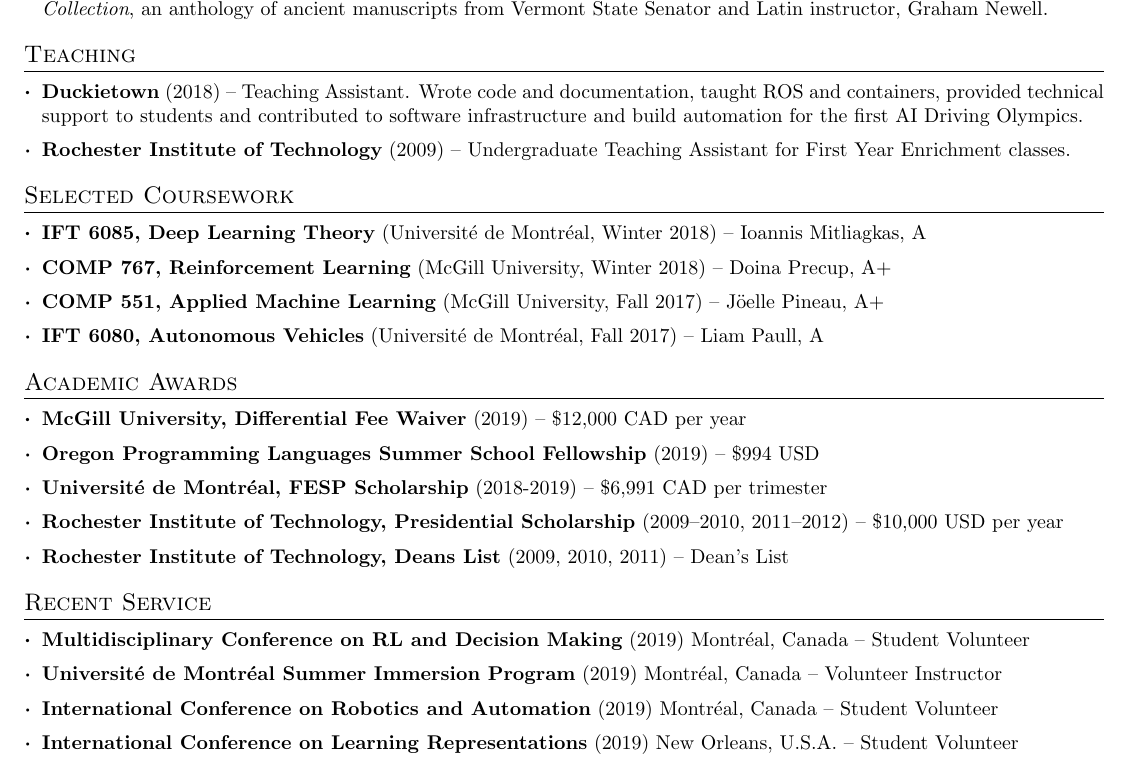
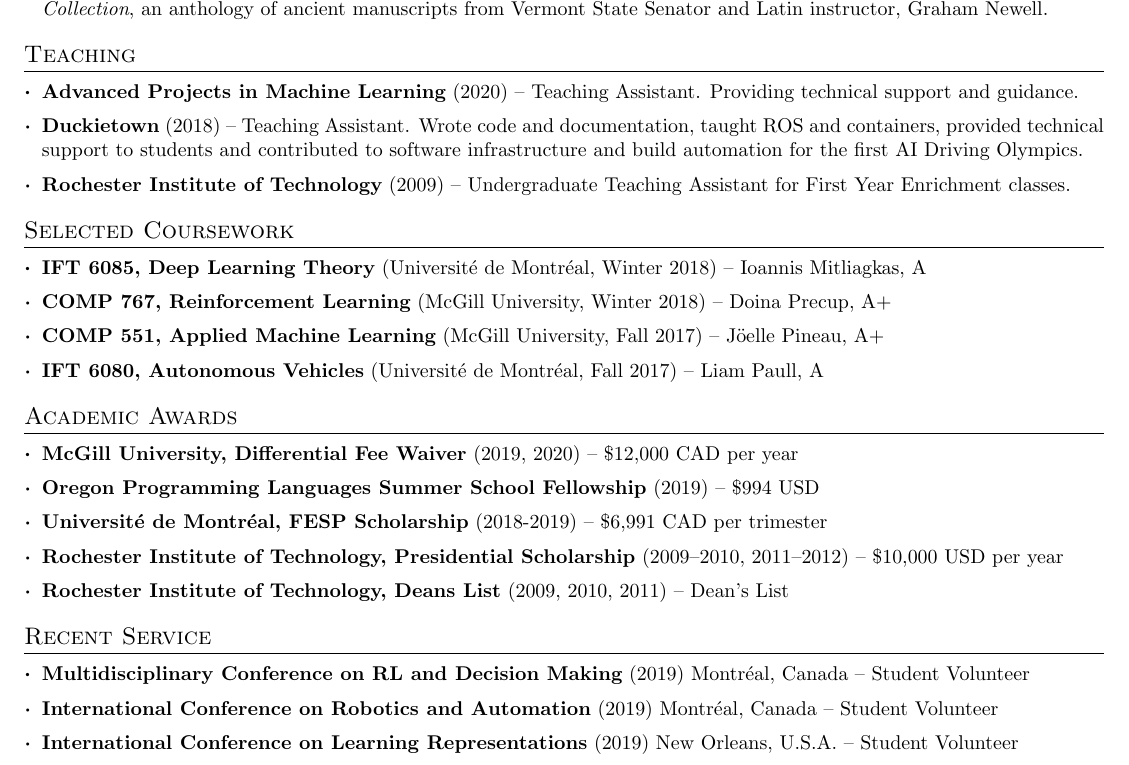
Before and after one commit to breandan/breandan.github.io, a LaTeX CV (latex/cv.tex): part of page 2 of 2, cut so that both start at the same text. Compiled offline with pdfLaTeX.

Commit message:
add TAship and award

```diff
--- a/latex/cv.tex
+++ b/latex/cv.tex
@@ -148,6 +148,7 @@
 
 \section{Teaching}
 \resumeSubHeadingListStart
+\resumeSubItem{\href{http://duckietown.org/}{Advanced Projects in Machine Learning}}{(2020) -- Teaching Assistant. Providing technical support and guidance.}
 \resumeSubItem{\href{http://duckietown.org/}{Duckietown}}{(2018) -- Teaching Assistant. Wrote code and documentation, taught ROS and containers, provided technical support to students and contributed to software infrastructure and build automation for the first AI Driving Olympics.}
 \resumeSubItem{\href{https://www.rit.edu}{Rochester Institute of Technology}}{(2009) -- Undergraduate Teaching Assistant for First Year Enrichment classes.}
 \resumeSubHeadingListEnd
@@ -162,7 +163,7 @@
 
 \section{Academic Awards}
 \resumeSubHeadingListStart
-\resumeSubItem{\href{https://www.mcgill.ca/expmed/funding-and-awards/differential-fee-waivers}{McGill University, Differential Fee Waiver}}{(2019) -- \$12,000 CAD per year}
+\resumeSubItem{\href{https://www.mcgill.ca/expmed/funding-and-awards/differential-fee-waivers}{McGill University, Differential Fee Waiver}}{(2019, 2020) -- \$12,000 CAD per year}
 \resumeSubItem{\href{https://www.cs.uoregon.edu/research/summerschool/summer19/}{Oregon Programming Languages Summer School} Fellowship}{(2019) -- \$994 USD}
 \resumeSubItem{Universit\'e de Montr\'eal, \href{https://esp.umontreal.ca/english/what-you-need-to-know/international/scholarship/}{FESP Scholarship}}{(2018-2019) -- \$6,991 CAD per trimester}
 \resumeSubItem{Rochester Institute of Technology, \href{https://www.rit.edu/admissions/aid/merit-based-scholarships}{Presidential Scholarship}}{(2009--2010, 2011--2012) -- \$10,000 USD per year}
@@ -174,7 +175,7 @@
 \section{Recent Service}
 \resumeSubHeadingListStart
 \resumeSubItem{\href{http://rldm.org/}{Multidisciplinary Conference on RL and Decision Making}}{(2019) Montr\'eal, Canada -- Student Volunteer}
-\resumeSubItem{\href{https://admission.umontreal.ca/en/summer-immersion-program/a-summer-in-montreal/}{Universit\'e de Montr\'eal Summer Immersion Program}}{(2019) Montr\'eal, Canada -- Volunteer Instructor}
+%\resumeSubItem{\href{https://admission.umontreal.ca/en/summer-immersion-program/a-summer-in-montreal/}{Universit\'e de Montr\'eal Summer Immersion Program}}{(2019) Montr\'eal, Canada -- Volunteer Instructor}
 \resumeSubItem{\href{https://www.icra2019.org/}{International Conference on Robotics and Automation}}{(2019)  Montr\'eal, Canada -- Student Volunteer}
 \resumeSubItem{\href{https://iclr.cc/Conferences/2019}{International Conference on Learning Representations}}{(2019) New Orleans, U.S.A. -- Student Volunteer}
 \resumeSubItem{\href{https://www.duckietown.org/research/ai-driving-olympics}{Neural Information Processing Systems, AI Driving Olympics}}{(2018) Montr\'eal, Canada -- Student Volunteer}
```
Also changed, not shown: 1 other file.
